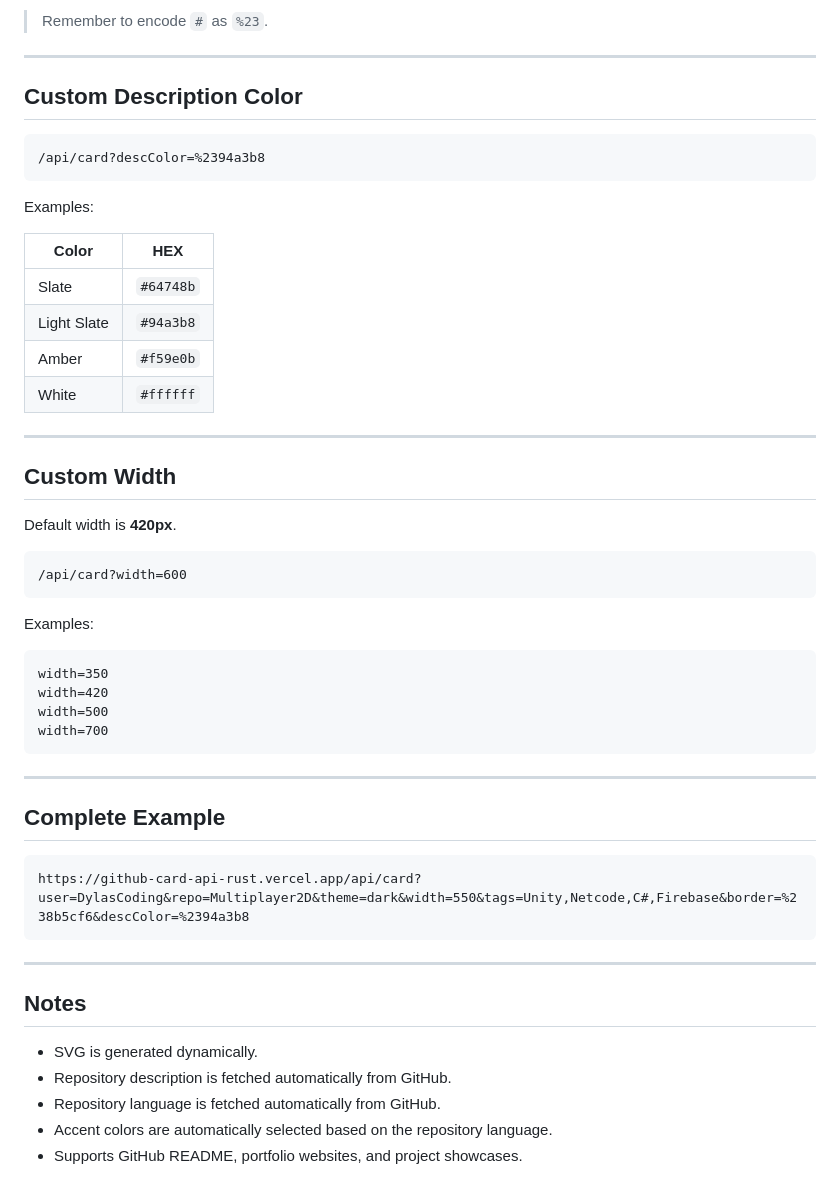
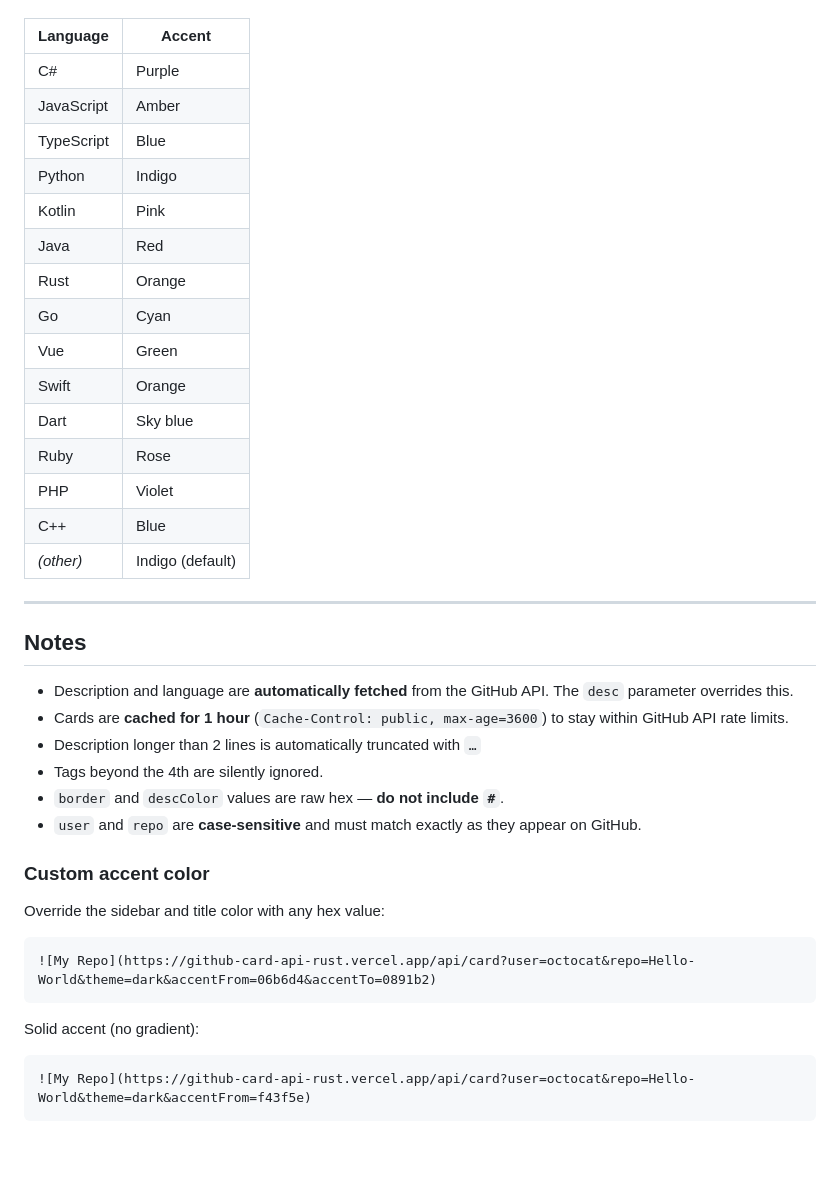
Before and after one commit to DylasCoding/readme_card_api, a Markdown page: README.md, the part around one of its changes. GitHub-like rendering; blank space fills up the shorter version.

````diff
--- a/README.md
+++ b/README.md
@@ -153,55 +137,42 @@ Examples:
-> Remember to encode `#` as `%23`.
-
----
-
-## Custom Description Color
-
-```text
-/api/card?descColor=%2394a3b8
-```
-
-Examples:
-
-| Color       | HEX       |
-| ----------- | --------- |
-| Slate       | `#64748b` |
-| Light Slate | `#94a3b8` |
-| Amber       | `#f59e0b` |
-| White       | `#ffffff` |
-
----
-
-## Custom Width
-
-Default width is **420px**.
-
-```text
-/api/card?width=600
-```
-
-Examples:
-
-```text
-width=350
-width=420
-width=500
-width=700
-```
-
----
-
-## Complete Example
-
-```text
-https://github-card-api-rust.vercel.app/api/card?user=DylasCoding&repo=Multiplayer2D&theme=dark&width=550&tags=Unity,Netcode,C#,Firebase&border=%238b5cf6&descColor=%2394a3b8
-```
+| Language | Accent |
+|----------|--------|
+| C# | Purple |
+| JavaScript | Amber |
+| TypeScript | Blue |
+| Python | Indigo |
+| Kotlin | Pink |
+| Java | Red |
+| Rust | Orange |
+| Go | Cyan |
+| Vue | Green |
+| Swift | Orange |
+| Dart | Sky blue |
+| Ruby | Rose |
+| PHP | Violet |
+| C++ | Blue |
+| _(other)_ | Indigo (default) |
 
 ---
 
 ## Notes
 
-* SVG is generated dynamically.
-* Repository description is fetched automatically from GitHub.
-* Repository language is fetched automatically from GitHub.
-* Accent colors are automatically selected based on the repository language.
-* Supports GitHub README, portfolio websites, and project showcases.
+- Description and language are **automatically fetched** from the GitHub API. The `desc` parameter overrides this.
+- Cards are **cached for 1 hour** (`Cache-Control: public, max-age=3600`) to stay within GitHub API rate limits.
+- Description longer than 2 lines is automatically truncated with `…`
+- Tags beyond the 4th are silently ignored.
+- `border` and `descColor` values are raw hex — **do not include `#`**.
+- `user` and `repo` are **case-sensitive** and must match exactly as they appear on GitHub.
+
+### Custom accent color
+
+Override the sidebar and title color with any hex value:
+
+```markdown
+![My Repo](https://github-card-api-rust.vercel.app/api/card?user=octocat&repo=Hello-World&theme=dark&accentFrom=06b6d4&accentTo=0891b2)
+```
+
+Solid accent (no gradient):
+
+```markdown
+![My Repo](https://github-card-api-rust.vercel.app/api/card?user=octocat&repo=Hello-World&theme=dark&accentFrom=f43f5e)
+```
````
Also changed, not shown: other parts of README.md (+97 -113 lines).
